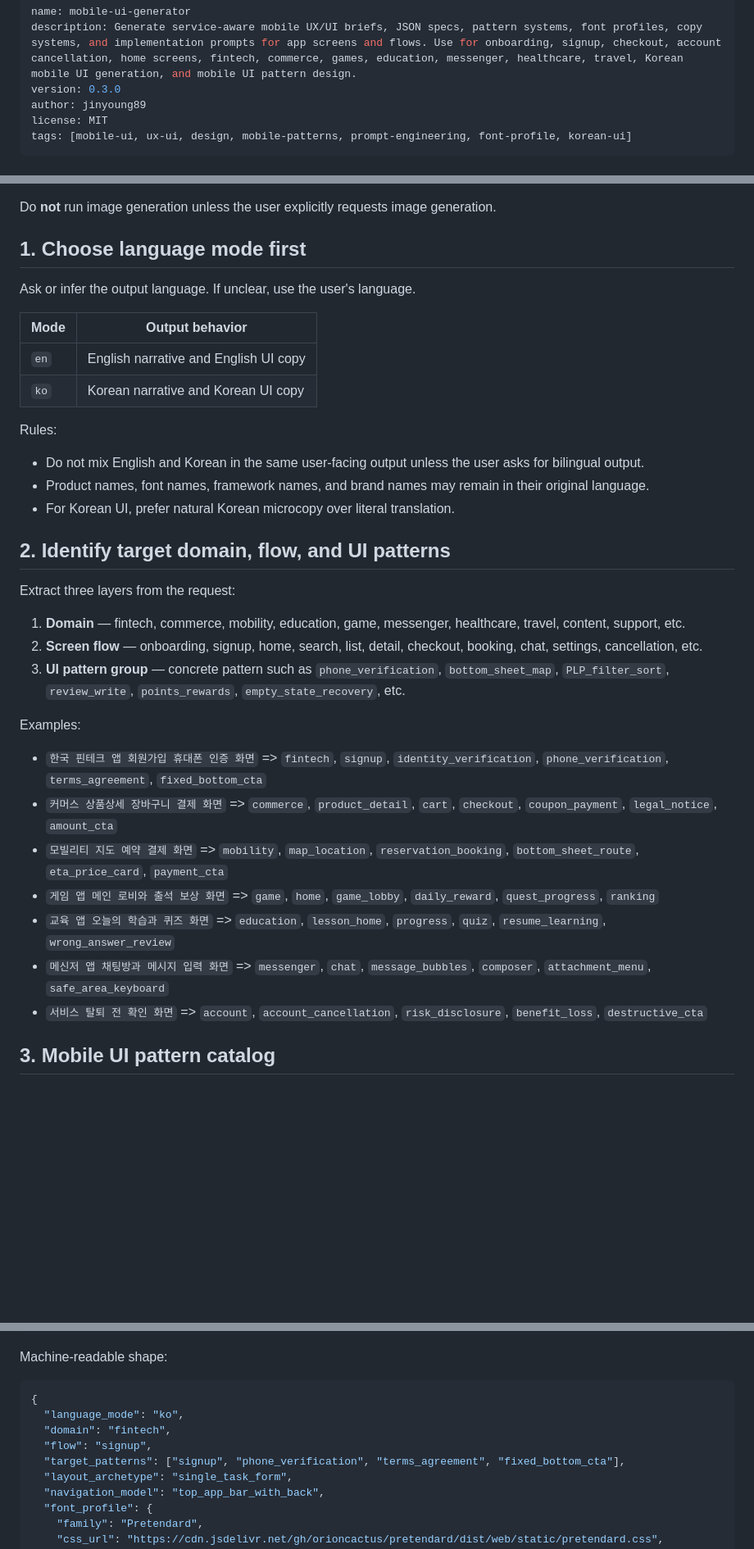
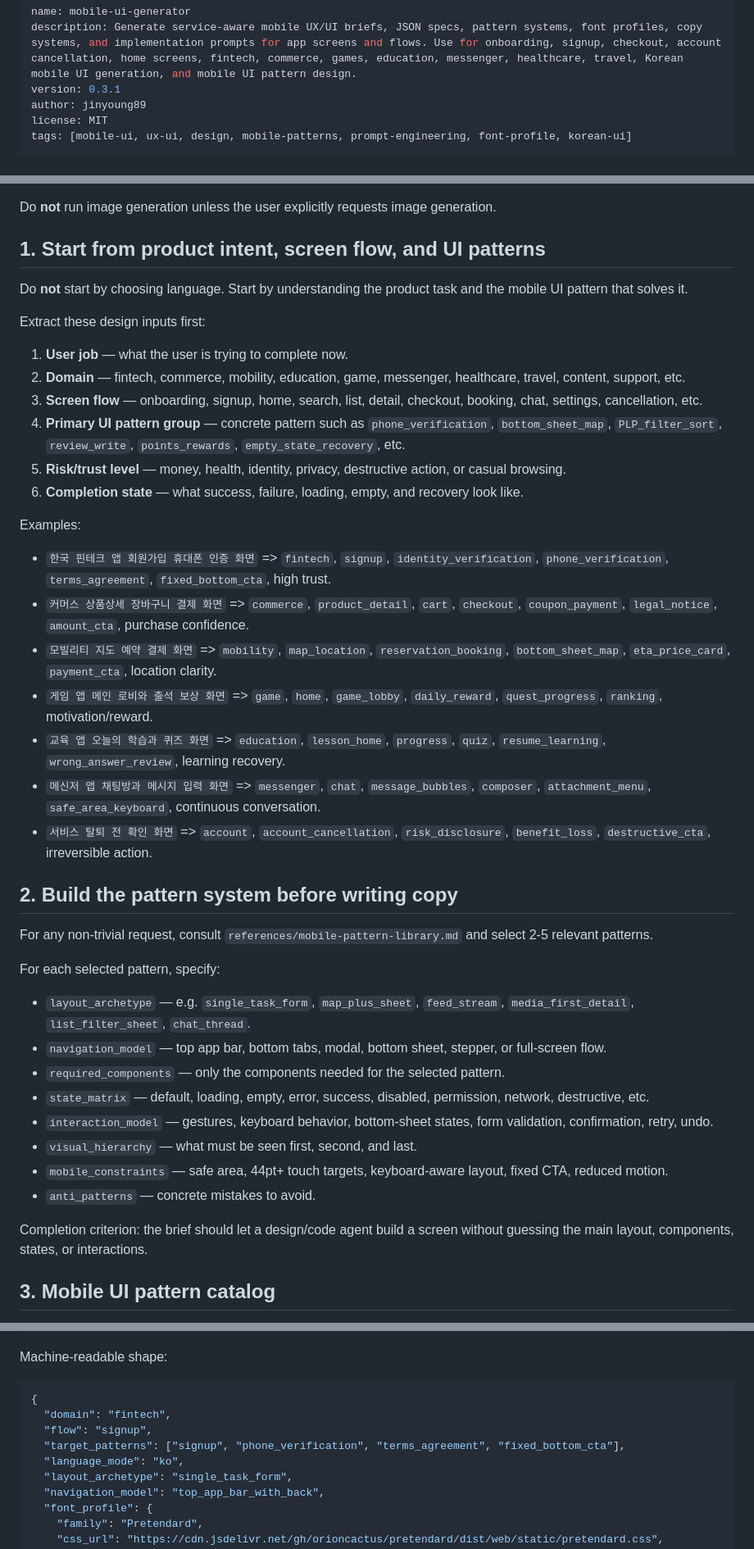
Before and after one commit to jinyoung89/mobile-ui-generator-skill, a Markdown page: skills/mobile-ui-generator/SKILL.md, 3 parts joined by grey strips. Shown at 82% size. GitHub-like rendering; blank space fills up the shorter version.

Commit message:
fix: make mobile UI skill design-first

````diff
--- a/skills/mobile-ui-generator/SKILL.md
+++ b/skills/mobile-ui-generator/SKILL.md
@@ -1,7 +1,7 @@
 ---
 name: mobile-ui-generator
 description: Generate service-aware mobile UX/UI briefs, JSON specs, pattern systems, font profiles, copy systems, and implementation prompts for app screens and flows. Use for onboarding, signup, checkout, account cancellation, home screens, fintech, commerce, games, education, messenger, healthcare, travel, Korean mobile UI generation, and mobile UI pattern design.
-version: 0.3.0
+version: 0.3.1
 author: jinyoung89
 license: MIT
 tags: [mobile-ui, ux-ui, design, mobile-patterns, prompt-engineering, font-profile, korean-ui]
@@ -46,38 +46,45 @@ Produce one or more of the following depending on the request:
 
 Do **not** run image generation unless the user explicitly requests image generation.
 
-## 1. Choose language mode first
+## 1. Start from product intent, screen flow, and UI patterns
 
-Ask or infer the output language. If unclear, use the user's language.
+Do **not** start by choosing language. Start by understanding the product task and the mobile UI pattern that solves it.
 
-| Mode | Output behavior |
-|---|---|
-| `en` | English narrative and English UI copy |
-| `ko` | Korean narrative and Korean UI copy |
+Extract these design inputs first:
 
-Rules:
-
-- Do not mix English and Korean in the same user-facing output unless the user asks for bilingual output.
-- Product names, font names, framework names, and brand names may remain in their original language.
-- For Korean UI, prefer natural Korean microcopy over literal translation.
-
-## 2. Identify target domain, flow, and UI patterns
-
-Extract three layers from the request:
-
-1. **Domain** — fintech, commerce, mobility, education, game, messenger, healthcare, travel, content, support, etc.
-2. **Screen flow** — onboarding, signup, home, search, list, detail, checkout, booking, chat, settings, cancellation, etc.
-3. **UI pattern group** — concrete pattern such as `phone_verification`, `bottom_sheet_map`, `PLP_filter_sort`, `review_write`, `points_rewards`, `empty_state_recovery`, etc.
+1. **User job** — what the user is trying to complete now.
+2. **Domain** — fintech, commerce, mobility, education, game, messenger, healthcare, travel, content, support, etc.
+3. **Screen flow** — onboarding, signup, home, search, list, detail, checkout, booking, chat, settings, cancellation, etc.
+4. **Primary UI pattern group** — concrete pattern such as `phone_verification`, `bottom_sheet_map`, `PLP_filter_sort`, `review_write`, `points_rewards`, `empty_state_recovery`, etc.
+5. **Risk/trust level** — money, health, identity, privacy, destructive action, or casual browsing.
+6. **Completion state** — what success, failure, loading, empty, and recovery look like.
 
 Examples:
 
-- `한국 핀테크 앱 회원가입 휴대폰 인증 화면` => `fintech`, `signup`, `identity_verification`, `phone_verification`, `terms_agreement`, `fixed_bottom_cta`
-- `커머스 상품상세 장바구니 결제 화면` => `commerce`, `product_detail`, `cart`, `checkout`, `coupon_payment`, `legal_notice`, `amount_cta`
-- `모빌리티 지도 예약 결제 화면` => `mobility`, `map_location`, `reservation_booking`, `bottom_sheet_route`, `eta_price_card`, `payment_cta`
-- `게임 앱 메인 로비와 출석 보상 화면` => `game`, `home`, `game_lobby`, `daily_reward`, `quest_progress`, `ranking`
-- `교육 앱 오늘의 학습과 퀴즈 화면` => `education`, `lesson_home`, `progress`, `quiz`, `resume_learning`, `wrong_answer_review`
-- `메신저 앱 채팅방과 메시지 입력 화면` => `messenger`, `chat`, `message_bubbles`, `composer`, `attachment_menu`, `safe_area_keyboard`
-- `서비스 탈퇴 전 확인 화면` => `account`, `account_cancellation`, `risk_disclosure`, `benefit_loss`, `destructive_cta`
+- `한국 핀테크 앱 회원가입 휴대폰 인증 화면` => `fintech`, `signup`, `identity_verification`, `phone_verification`, `terms_agreement`, `fixed_bottom_cta`, high trust.
+- `커머스 상품상세 장바구니 결제 화면` => `commerce`, `product_detail`, `cart`, `checkout`, `coupon_payment`, `legal_notice`, `amount_cta`, purchase confidence.
+- `모빌리티 지도 예약 결제 화면` => `mobility`, `map_location`, `reservation_booking`, `bottom_sheet_map`, `eta_price_card`, `payment_cta`, location clarity.
+- `게임 앱 메인 로비와 출석 보상 화면` => `game`, `home`, `game_lobby`, `daily_reward`, `quest_progress`, `ranking`, motivation/reward.
+- `교육 앱 오늘의 학습과 퀴즈 화면` => `education`, `lesson_home`, `progress`, `quiz`, `resume_learning`, `wrong_answer_review`, learning recovery.
+- `메신저 앱 채팅방과 메시지 입력 화면` => `messenger`, `chat`, `message_bubbles`, `composer`, `attachment_menu`, `safe_area_keyboard`, continuous conversation.
+- `서비스 탈퇴 전 확인 화면` => `account`, `account_cancellation`, `risk_disclosure`, `benefit_loss`, `destructive_cta`, irreversible action.
+
+## 2. Build the pattern system before writing copy
+
+For any non-trivial request, consult `references/mobile-pattern-library.md` and select 2-5 relevant patterns.
+
+For each selected pattern, specify:
+
+- `layout_archetype` — e.g. `single_task_form`, `map_plus_sheet`, `feed_stream`, `media_first_detail`, `list_filter_sheet`, `chat_thread`.
+- `navigation_model` — top app bar, bottom tabs, modal, bottom sheet, stepper, or full-screen flow.
+- `required_components` — only the components needed for the selected pattern.
+- `state_matrix` — default, loading, empty, error, success, disabled, permission, network, destructive, etc.
+- `interaction_model` — gestures, keyboard behavior, bottom-sheet states, form validation, confirmation, retry, undo.
+- `visual_hierarchy` — what must be seen first, second, and last.
+- `mobile_constraints` — safe area, 44pt+ touch targets, keyboard-aware layout, fixed CTA, reduced motion.
+- `anti_patterns` — concrete mistakes to avoid.
+
+Completion criterion: the brief should let a design/code agent build a screen without guessing the main layout, components, states, or interactions.
 
 ## 3. Mobile UI pattern catalog
 
@@ -362,10 +386,10 @@ Machine-readable shape:
 
 ```json
 {
-  "language_mode": "ko",
   "domain": "fintech",
   "flow": "signup",
   "target_patterns": ["signup", "phone_verification", "terms_agreement", "fixed_bottom_cta"],
+  "language_mode": "ko",
   "layout_archetype": "single_task_form",
   "navigation_model": "top_app_bar_with_back",
   "font_profile": {
````
Also changed, not shown: other parts of skills/mobile-ui-generator/SKILL.md (+21 -4 lines).
